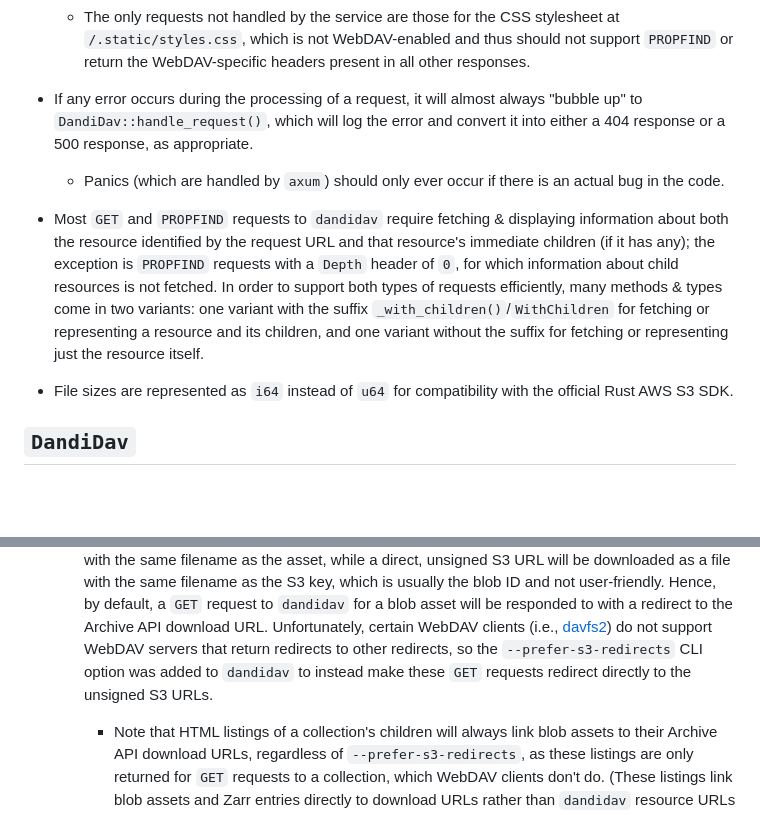
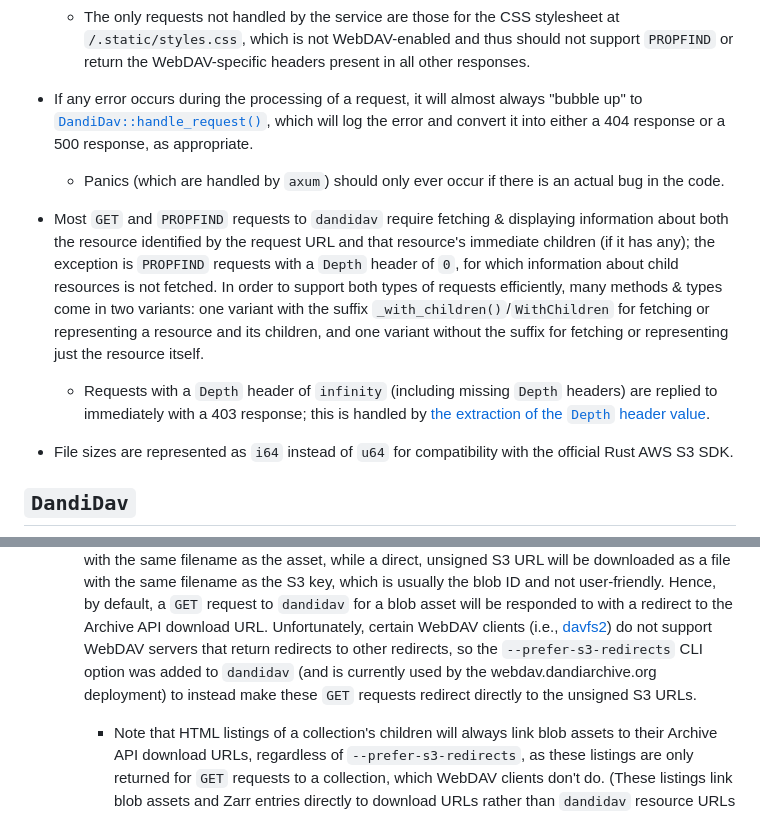
Before and after one commit to dandi/dandidav, a Markdown page: doc/architecture.md, 2 parts joined by grey strips. Rendered like a GitHub page; blank space fills up the shorter version.

Commit message:
Updates based on review comments

```diff
--- a/doc/architecture.md
+++ b/doc/architecture.md
@@ -32,8 +32,9 @@ General
       present in all other responses.
 
 - If any error occurs during the processing of a request, it will almost always
-  "bubble up" to `DandiDav::handle_request()`, which will log the error and
-  convert it into either a 404 response or a 500 response, as appropriate.
+  "bubble up" to [`DandiDav::handle_request()`][handle-request], which will log
+  the error and convert it into either a 404 response or a 500 response, as
+  appropriate.
 
     - Panics (which are handled by `axum`) should only ever occur if there is
       an actual bug in the code.
@@ -47,6 +48,10 @@ General
   suffix `_with_children()`/`WithChildren` for fetching or representing a
   resource and its children, and one variant without the suffix for fetching or
   representing just the resource itself.
+
+    - Requests with a `Depth` header of `infinity` (including missing `Depth`
+      headers) are replied to immediately with a 403 response; this is handled
+      by [the extraction of the `Depth` header value][extract-depth].
 
 - File sizes are represented as `i64` instead of `u64` for compatibility with
   the official Rust AWS S3 SDK.
@@ -108,8 +113,9 @@ General
       redirect to the Archive API download URL.  Unfortunately, certain WebDAV
       clients (i.e., [davfs2](https://savannah.nongnu.org/bugs/?65376)) do not
       support WebDAV servers that return redirects to other redirects, so the
-      `--prefer-s3-redirects` CLI option was added to `dandidav` to instead
-      make these `GET` requests redirect directly to the unsigned S3 URLs.
+      `--prefer-s3-redirects` CLI option was added to `dandidav` (and is
+      currently used by the webdav.dandiarchive.org deployment) to instead make
+      these `GET` requests redirect directly to the unsigned S3 URLs.
 
         - Note that HTML listings of a collection's children will always link
           blob assets to their Archive API download URLs, regardless of
```
Also changed, not shown: other parts of doc/architecture.md (+1 -0 lines).
